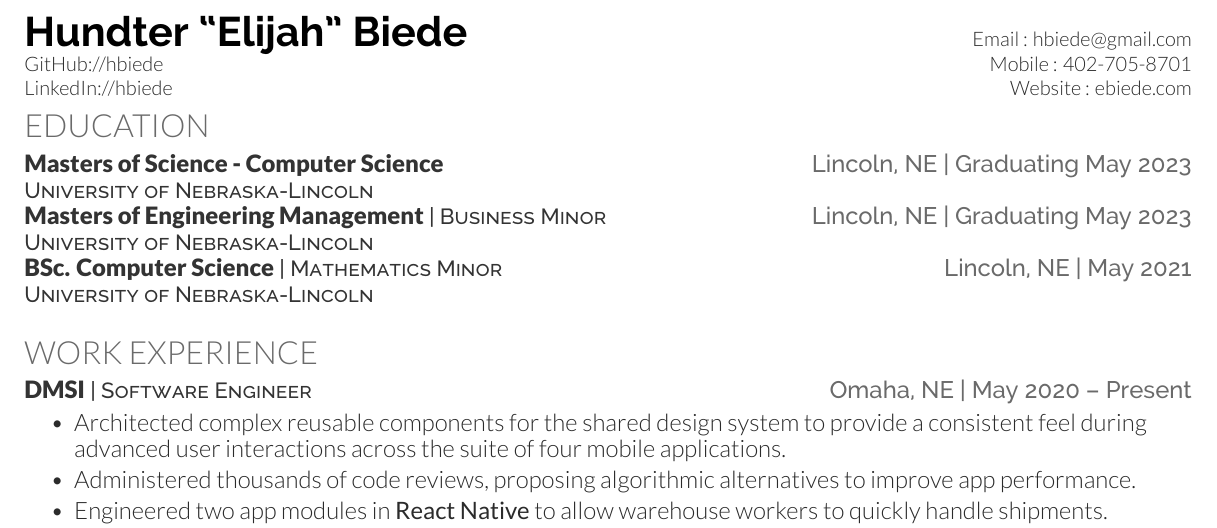
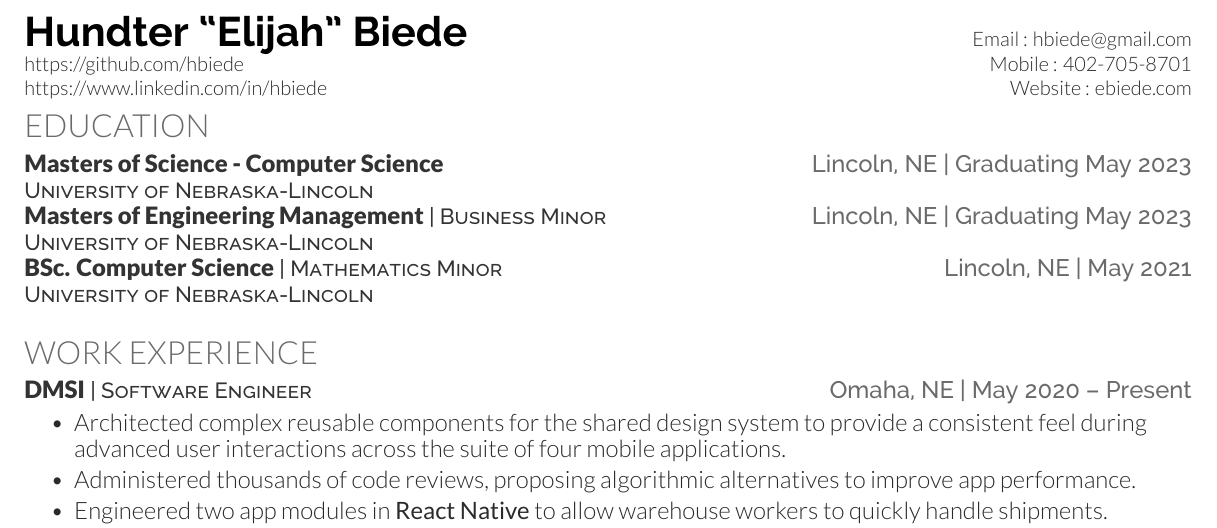
Before and after one commit to hbiede/resume, a LaTeX CV (resume.tex): part of the page, cut so that both start at the same text. Compiled offline with XeLaTeX.

Commit message:
Use full github and linkedin links

```diff
--- a/resume.tex
+++ b/resume.tex
@@ -55,10 +55,10 @@
     \ralewayBold{\href{\yourWebsiteLink}{\huge \yourName}} &
     Email : \href{mailto:\yourEmail}{\yourEmail}
     \\
-    \href{https://github.com/\githubUserName}{GitHub://\githubUserName} &
+    \href{https://github.com/\githubUserName}{https://github.com/\githubUserName} &
     Mobile : \href{tel:\yourPhone}{\yourPhone}
     \\
-    \href{https://www.linkedin.com/in/\linkedInUserName}{LinkedIn://\linkedInUserName} & Website : \href{\yourWebsiteLink}{\yourWebsite}
+    \href{https://www.linkedin.com/in/\linkedInUserName}{https://www.linkedin.com/in/\linkedInUserName} & Website : \href{\yourWebsiteLink}{\yourWebsite}
     \\
 \end{tabular*}
 
```
